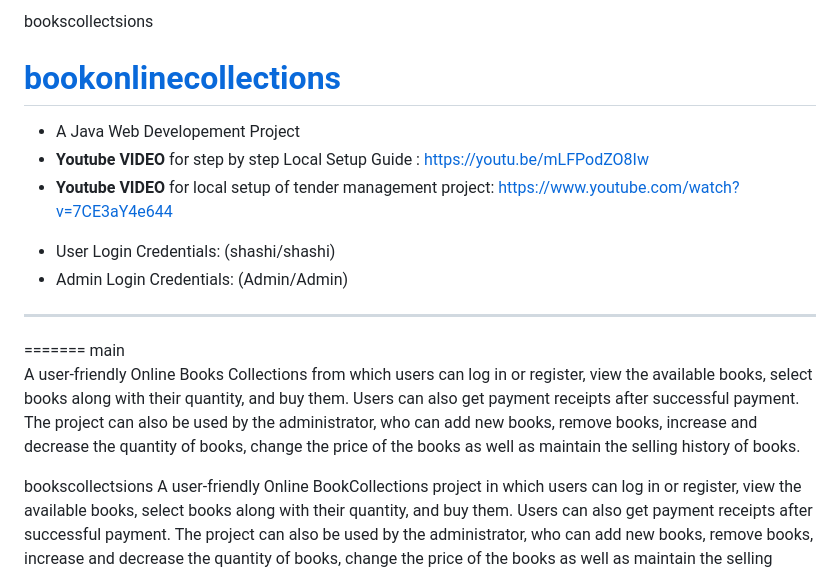
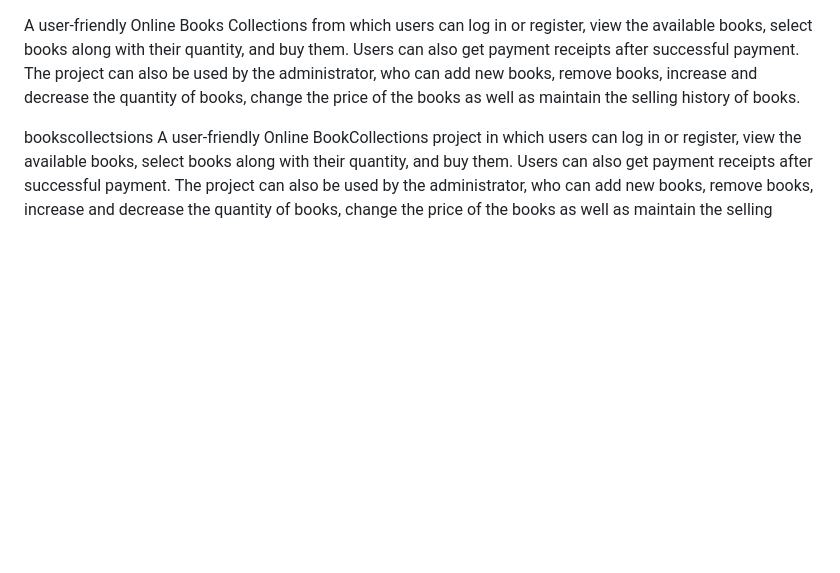
Before and after one commit to brambhattabhishek/BooksOnlineCollections, a Markdown page: README.md, the part around one of its changes. GitHub-like rendering; blank space fills up the shorter version.

```diff
--- a/README.md
+++ b/README.md
@@ -1,14 +1,3 @@
- bookscollectsions
-# <a href="https://youtu.be/mLFPodZO8Iw" target="_blank"> bookonlinecollections </a>
-- A Java Web Developement Project
-- **Youtube VIDEO** for step by step Local Setup Guide : https://youtu.be/mLFPodZO8Iw
-- **Youtube VIDEO** for local setup of tender management project: https://www.youtube.com/watch?v=7CE3aY4e644
-<!--Check out the Live website demo: [https://thebookonlinecollections.herokuapp.com](https://thebookonlinecollections.herokuapp.com)-->
-- User Login Credentials: (shashi/shashi)
-- Admin Login Credentials: (Admin/Admin)
-<hr>
-=======
-main
 
 A user-friendly Online Books Collections from  which users can log in or register, view the available books, select books along with their quantity, and buy them. Users can also get payment receipts after successful payment. The project can also be used by the administrator, who can add new books, remove books, increase and decrease the quantity of books, change the price of the books as well as maintain the selling history of books.
 
```
Also changed, not shown: other parts of README.md (+0 -5 lines).
